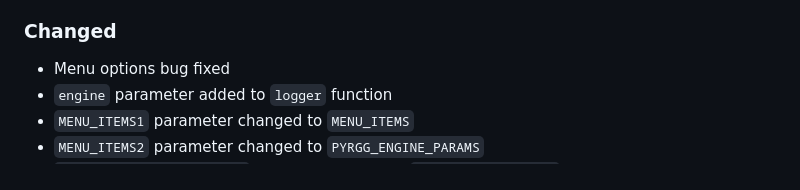
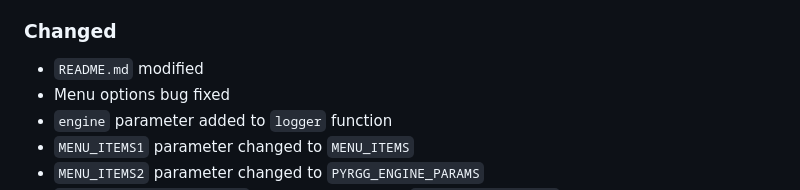
Before and after one commit to sepandhaghighi/pyrgg, a Markdown page: CHANGELOG.md, the part around the change. Rendered like a GitHub page.

Commit message:
doc : CHANGELOG updated

```diff
--- a/CHANGELOG.md
+++ b/CHANGELOG.md
@@ -12,6 +12,7 @@ and this project adheres to [Semantic Versioning](http://semver.org/spec/v2.0.0.
 - `handle_output_format` function
 - `handle_engine` function
 ### Changed
+- `README.md` modified
 - Menu options bug fixed
 - `engine` parameter added to `logger` function
 - `MENU_ITEMS1` parameter changed to `MENU_ITEMS`
```
